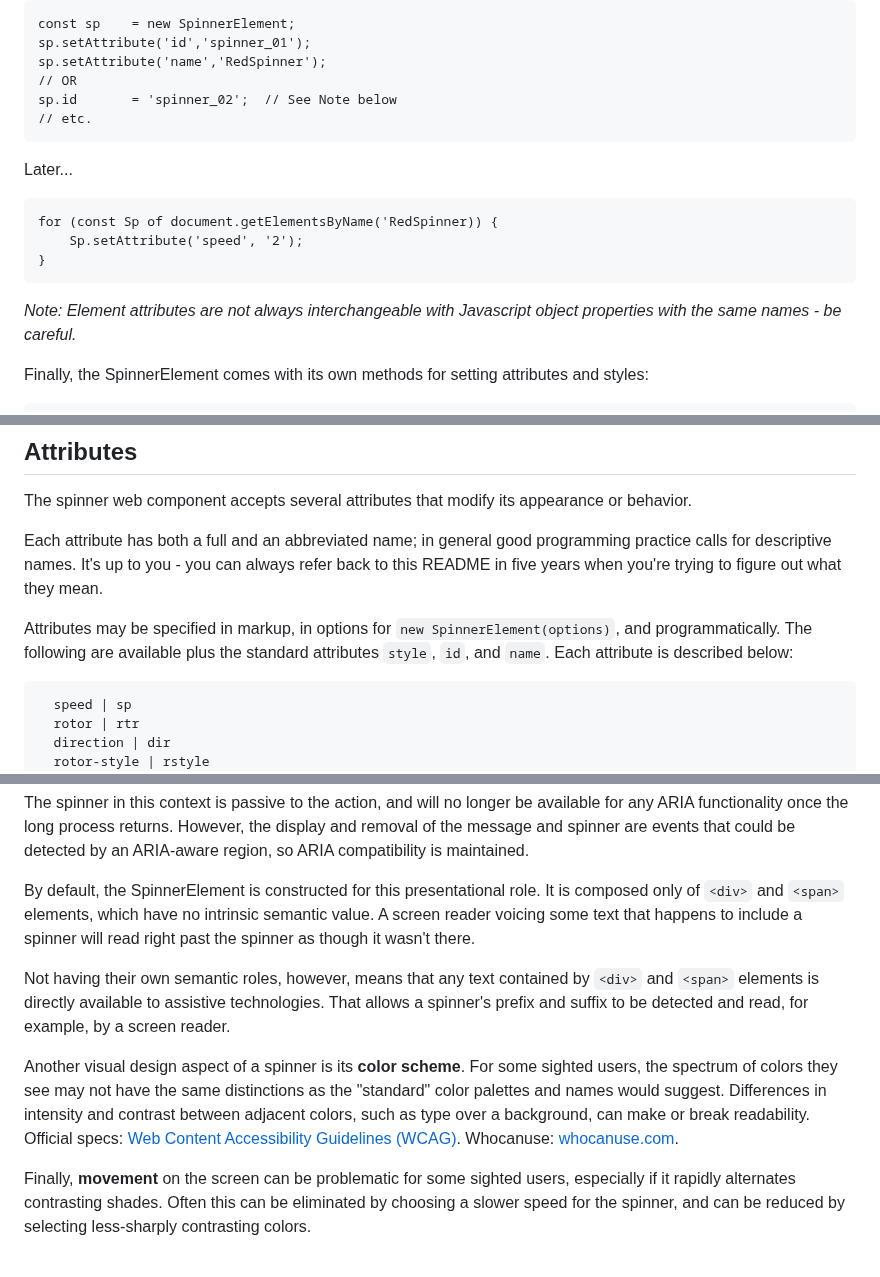
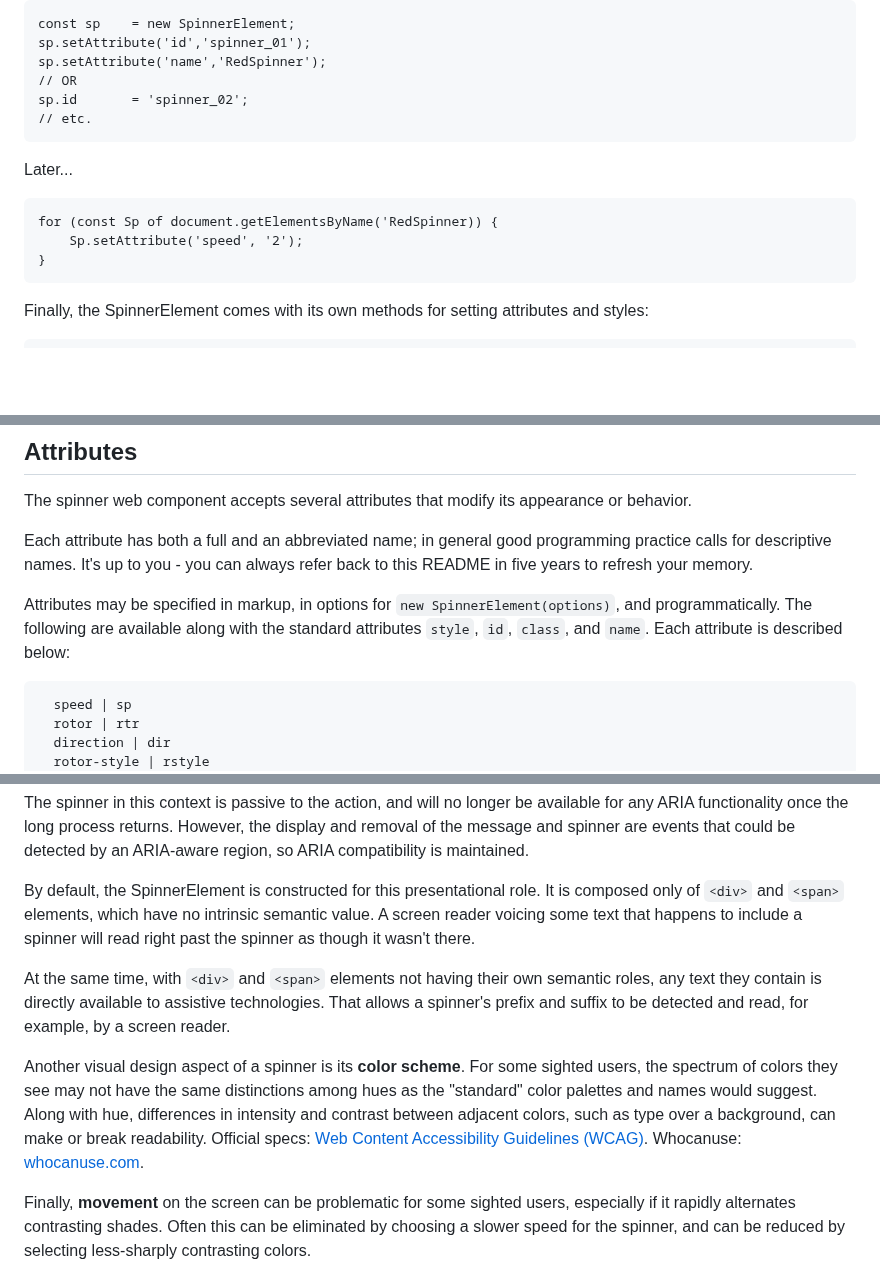
Before and after one commit to bwva/HTML-SpinnerElem, a Markdown page: README.md, 3 parts joined by grey strips. GitHub-like rendering; blank space fills up the shorter version.

````diff
--- a/README.md
+++ b/README.md
@@ -72,7 +72,7 @@ const sp	= new SpinnerElement;
 sp.setAttribute('id','spinner_01');
 sp.setAttribute('name','RedSpinner');
 // OR
-sp.id		= 'spinner_02';  // See Note below
+sp.id		= 'spinner_02';
 // etc.
 ```
 Later...
@@ -81,8 +81,6 @@ for (const Sp of document.getElementsByName('RedSpinner)) {
 	Sp.setAttribute('speed', '2');
 }
 ```
-  _Note: Element attributes are not always interchangeable with Javascript object properties with the same names - be careful._
-
 Finally, the SpinnerElement comes with its own methods for setting attributes and styles:
 ```
 const sp = new SpinnerElement;
@@ -103,9 +101,9 @@ See "Scripting API" below for details.
 
 The spinner web component accepts several attributes that modify its appearance or behavior.
 
-Each attribute has both a full and an abbreviated name; in general good programming practice calls for descriptive names. It's up to you - you can always refer back to this README in five years when you're trying to figure out what they mean.
+Each attribute has both a full and an abbreviated name; in general good programming practice calls for descriptive names. It's up to you - you can always refer back to this README in five years to refresh your memory.
 
-Attributes may be specified in markup, in options for `new SpinnerElement(options)`, and programmatically. The following are available plus the standard attributes `style`, `id`, and `name`. Each attribute is described below:
+Attributes may be specified in markup, in options for `new SpinnerElement(options)`, and programmatically. The following are available along with the standard attributes `style`, `id`, `class`, and `name`. Each attribute is described below:
 ```
   speed | sp
   rotor | rtr
@@ -228,9 +226,9 @@ The spinner in this context is passive to the action, and will no longer be avai
 
 By default, the SpinnerElement is constructed for this presentational role. It is composed only of `<div>` and `<span>` elements, which have no intrinsic semantic value. A screen reader voicing some text that happens to include a spinner will read right past the spinner as though it wasn't there.
 
-Not having their own semantic roles, however, means that any text contained by `<div>` and `<span>` elements is directly available to assistive technologies. That allows a spinner's prefix and suffix to be detected and read, for example, by a screen reader.
+At the same time, with `<div>` and `<span>` elements not having their own semantic roles, any text they contain is directly available to assistive technologies. That allows a spinner's prefix and suffix to be detected and read, for example, by a screen reader.
 
-Another visual design aspect of a spinner is its <strong>color scheme</strong>. For some sighted users, the spectrum of colors they see may not have the same distinctions as the "standard" color palettes and names would suggest. Differences in intensity and contrast between adjacent colors, such as type over a background, can make or break readability. Official specs: <a href="https://www.w3.org/TR/WCAG21/">Web Content Accessibility Guidelines (WCAG)</a>. Whocanuse: <a href="https://www.whocanuse.com">whocanuse.com</a>.
+Another visual design aspect of a spinner is its <strong>color scheme</strong>. For some sighted users, the spectrum of colors they see may not have the same distinctions among hues as the "standard" color palettes and names would suggest. Along with hue, differences in intensity and contrast between adjacent colors, such as type over a background, can make or break readability. Official specs: <a href="https://www.w3.org/TR/WCAG21/">Web Content Accessibility Guidelines (WCAG)</a>. Whocanuse: <a href="https://www.whocanuse.com">whocanuse.com</a>.
 
 Finally, <strong>movement</strong> on the screen can be problematic for some sighted users, especially if it rapidly alternates contrasting shades. Often this can be eliminated by choosing a slower speed for the spinner, and can be reduced by selecting less-sharply contrasting colors.
 
````
Also changed, not shown: other parts of README.md (+4 -4 lines).
